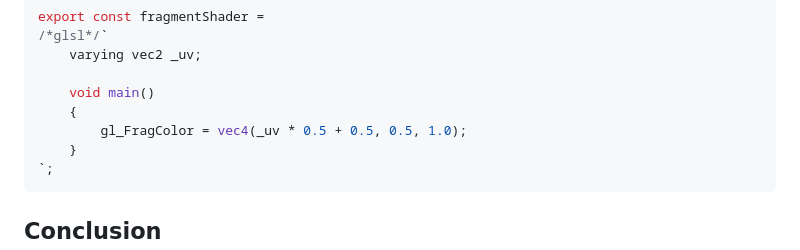
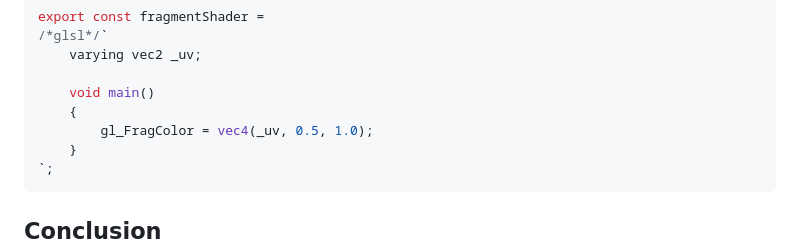
Before and after one commit to Nugget8/Three.js-Ocean-Scene, a Markdown page: README.md, the part around the change. Drawn GitHub-style.

````diff
--- a/README.md
+++ b/README.md
@@ -92,7 +92,7 @@ export const fragmentShader =
 
     void main()
     {
-        gl_FragColor = vec4(_uv * 0.5 + 0.5, 0.5, 1.0);
+        gl_FragColor = vec4(_uv, 0.5, 1.0);
     }
 `;
 ```
````
